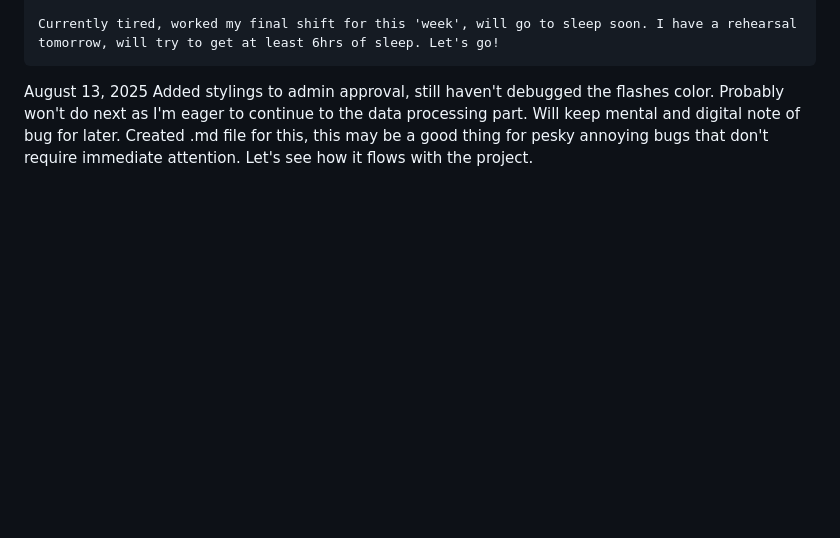
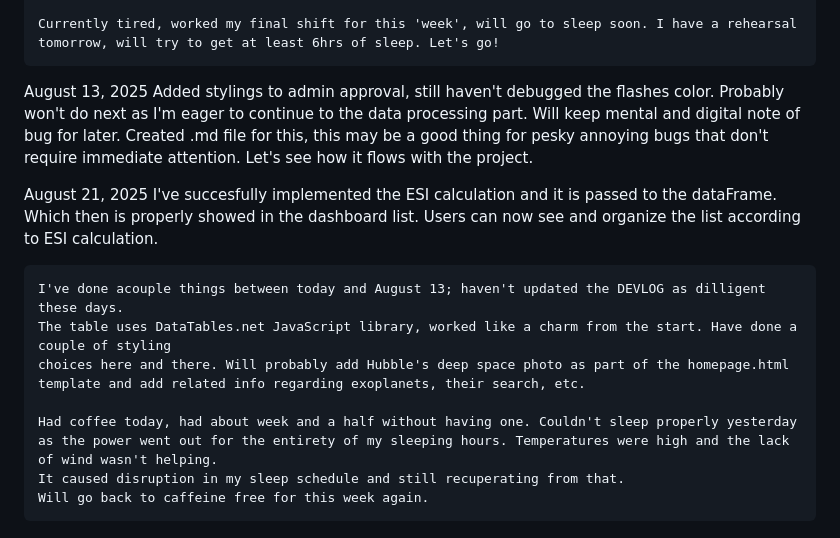
Before and after one commit to GabrielCruz45/exo, a Markdown page: docs/DEVLOG.md, the part around the change. GitHub-like rendering; blank space fills up the shorter version.

Commit message:
updated DEVLOG

```diff
--- a/docs/DEVLOG.md
+++ b/docs/DEVLOG.md
@@ -90,3 +90,17 @@ August 13, 2025
     as I'm eager to continue to the data processing part. Will keep mental and digital note of
     bug for later. Created .md file for this, this may be a good thing for pesky annoying bugs
     that don't require immediate attention. Let's see how it flows with the project.
+
+August 21, 2025
+    I've succesfully implemented the ESI calculation and it is passed to the dataFrame.
+    Which then is properly showed in the dashboard list. Users can now see and organize
+    the list according to ESI calculation.
+
+    I've done acouple things between today and August 13; haven't updated the DEVLOG as dilligent these days.
+    The table uses DataTables.net JavaScript library, worked like a charm from the start. Have done a couple of styling
+    choices here and there. Will probably add Hubble's deep space photo as part of the homepage.html
+    template and add related info regarding exoplanets, their search, etc.
+
+    Had coffee today, had about week and a half without having one. Couldn't sleep properly yesterday as the power went out for the entirety of my sleeping hours. Temperatures were high and the lack of wind wasn't helping.
+    It caused disruption in my sleep schedule and still recuperating from that.
+    Will go back to caffeine free for this week again.
```
